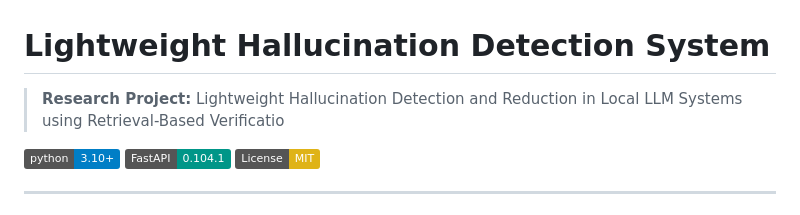
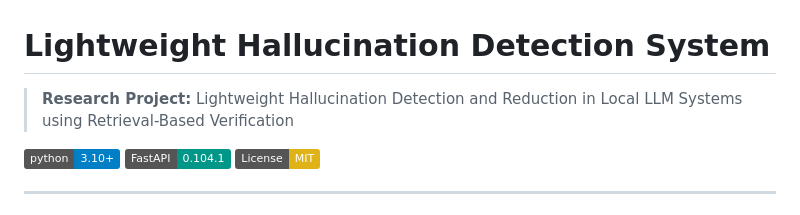
Before and after one commit to MMNayon00/Hallucination-Detection, a Markdown page: README.md, the part around the change. Rendered like a GitHub page; badges without logos.

Commit message:
Fix typo in project description

```diff
--- a/README.md
+++ b/README.md
@@ -1,6 +1,6 @@
 # Lightweight Hallucination Detection System
 
-> **Research Project:** Lightweight Hallucination Detection and Reduction in Local LLM Systems using Retrieval-Based Verificatio
+> **Research Project:** Lightweight Hallucination Detection and Reduction in Local LLM Systems using Retrieval-Based Verification
 
 [![Python 3.10+](https://img.shields.io/badge/python-3.10+-blue.svg)](https://www.python.org/downloads/)
 [![FastAPI](https://img.shields.io/badge/FastAPI-0.104.1-009688.svg)](https://fastapi.tiangolo.com/)
```
